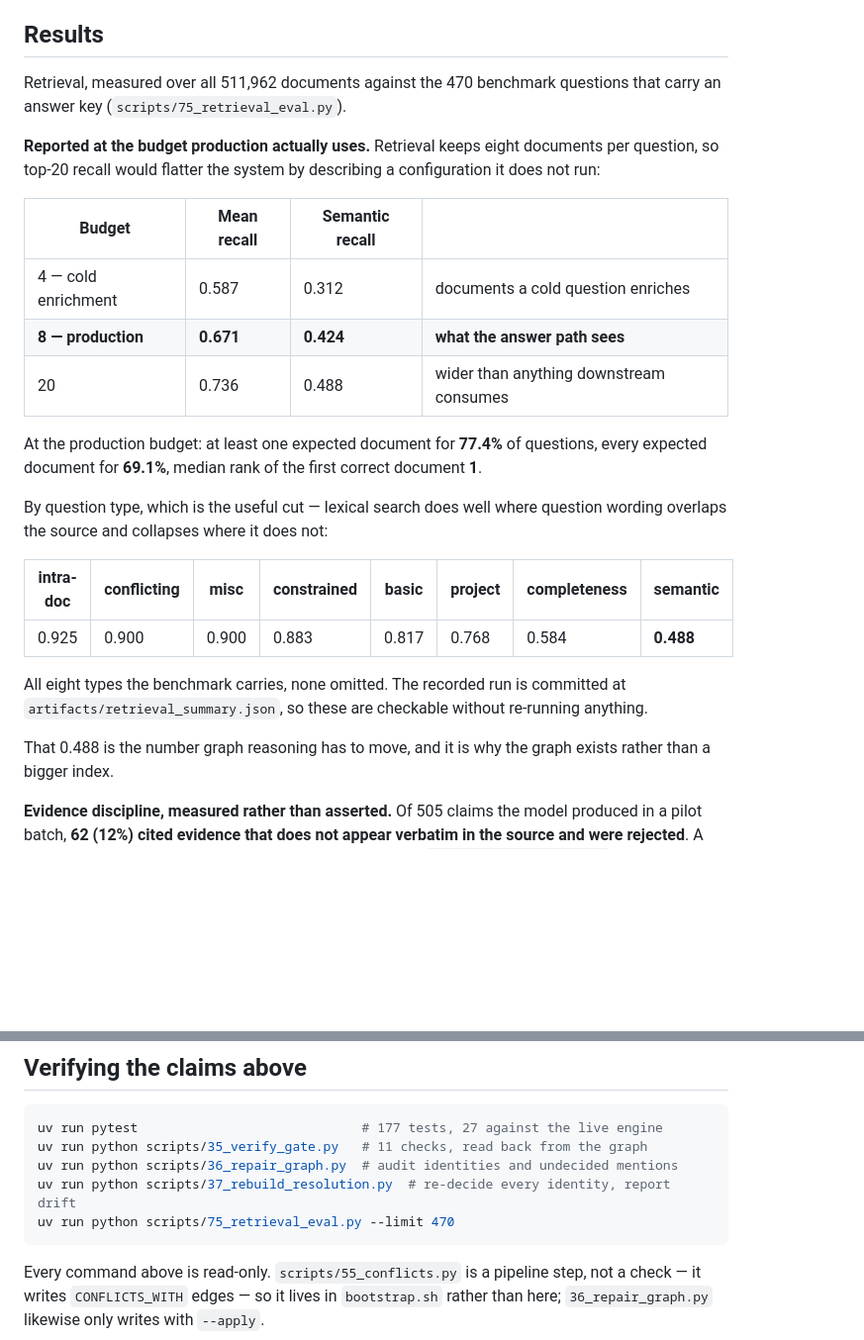
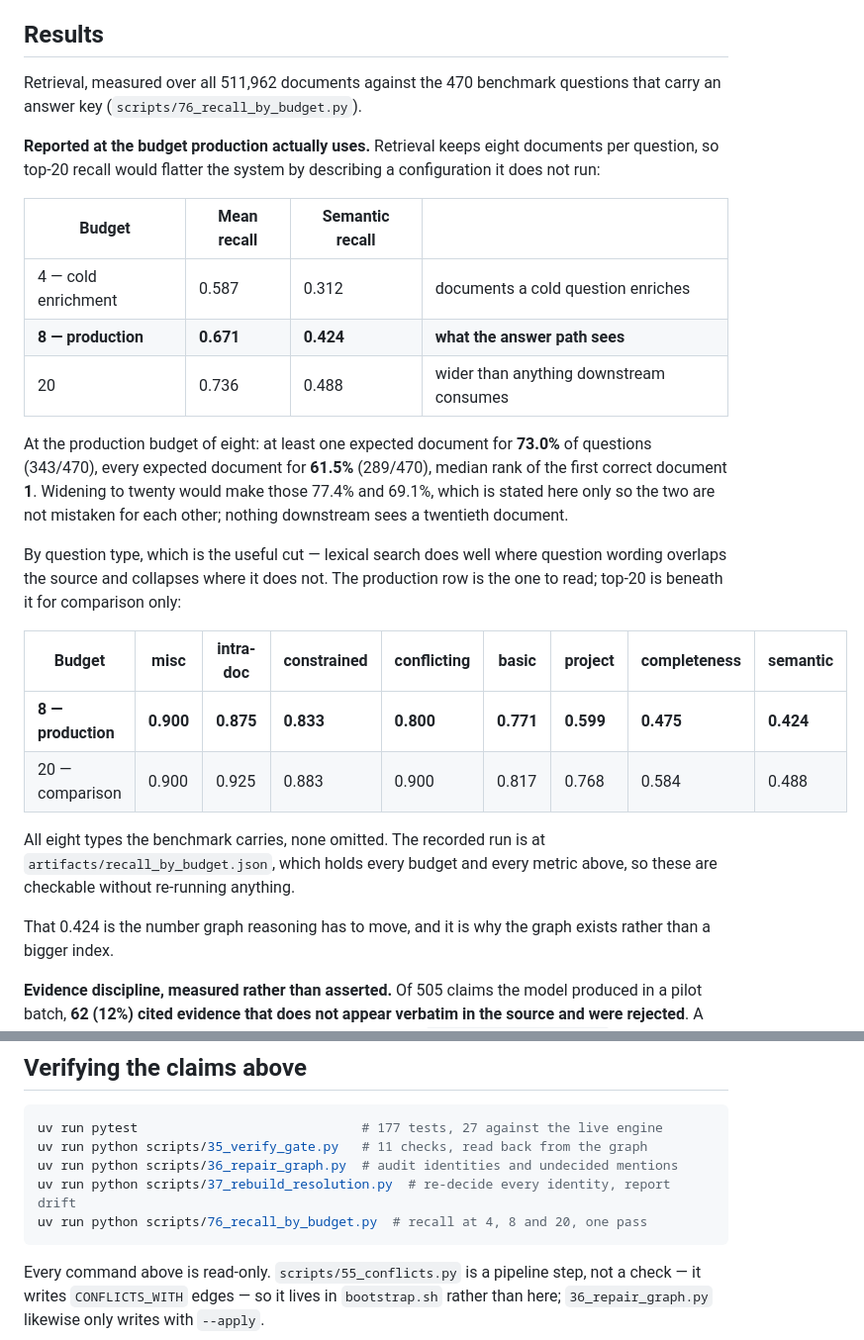
Before and after one commit to jeswinlobo/hydra-x-submission, a Markdown page: README.md, 2 parts joined by grey strips. Shown at 99% size. GitHub-like rendering; blank space fills up the shorter version.

Commit message:
Report every retrieval figure at the budget production runs
The mean was corrected to the production budget of eight documents but the
figures around it were not, so one section carried two configurations at once.
`scripts/76_recall_by_budget.py` measures all three from a single ranking per
question — recall at k is a prefix of recall at 20, verified rather than assumed
— and the numbers now agree with each other:

                      k=4      k=8 (production)   k=20
  mean recall         0.587    0.671              0.736
  semantic            0.312    0.424              0.488
  at least one doc    66.2%    73.0% (343/470)    77.4%
  every expected doc  53.2%    61.5% (289/470)    69.1%

The per-question-type table was top-20 while sitting inside a section presenting
production performance; it now carries both rows, production bolded. "That 0.488
is the number graph reasoning has to move" is 0.424, which is the production
figure and the harder one. The verification block pointed at a command whose
default is k=20 and would not have reproduced the numbers printed above it.

The gold firewall is intact: question text through `read_questions`, the answer
key through `read_answer_key`, nothing wide, no model calls.

One caveat worth recording rather than hiding: retrieval asks FTS for 24 hits,
resolves them through the id registry and keeps eight. Top-8 of the ranking is
the right proxy because ordering is preserved and essentially every hit
resolves, but a dropped lookup would make production's eighth document the
ranking's ninth.

  gate 13/13 · 189 tests

Co-Authored-By: Claude Opus 5 <noreply@anthropic.com>

````diff
--- a/README.md
+++ b/README.md
@@ -276,7 +276,7 @@ settled by a check that can fail.
 ## Results
 
 Retrieval, measured over all 511,962 documents against the 470 benchmark
-questions that carry an answer key (`scripts/75_retrieval_eval.py`).
+questions that carry an answer key (`scripts/76_recall_by_budget.py`).
 
 **Reported at the budget production actually uses.** Retrieval keeps eight
 documents per question, so top-20 recall would flatter the system by describing
@@ -288,22 +288,26 @@ a configuration it does not run:
 | **8 — production** | **0.671** | **0.424** | **what the answer path sees** |
 | 20 | 0.736 | 0.488 | wider than anything downstream consumes |
 
-At the production budget: at least one expected document for **77.4%** of
-questions, every expected document for **69.1%**, median rank of the first
-correct document **1**.
+At the production budget of eight: at least one expected document for **73.0%**
+of questions (343/470), every expected document for **61.5%** (289/470), median
+rank of the first correct document **1**. Widening to twenty would make those
+77.4% and 69.1%, which is stated here only so the two are not mistaken for each
+other; nothing downstream sees a twentieth document.
 
 By question type, which is the useful cut — lexical search does well where
-question wording overlaps the source and collapses where it does not:
+question wording overlaps the source and collapses where it does not. The
+production row is the one to read; top-20 is beneath it for comparison only:
 
-| intra-doc | conflicting | misc | constrained | basic | project | completeness | **semantic** |
-|---|---|---|---|---|---|---|---|
-| 0.925 | 0.900 | 0.900 | 0.883 | 0.817 | 0.768 | 0.584 | **0.488** |
+| Budget | misc | intra-doc | constrained | conflicting | basic | project | completeness | **semantic** |
+|---|---|---|---|---|---|---|---|---|
+| **8 — production** | **0.900** | **0.875** | **0.833** | **0.800** | **0.771** | **0.599** | **0.475** | **0.424** |
+| 20 — comparison | 0.900 | 0.925 | 0.883 | 0.900 | 0.817 | 0.768 | 0.584 | 0.488 |
 
-All eight types the benchmark carries, none omitted. The recorded run is
-committed at `artifacts/retrieval_summary.json`, so these are checkable without
-re-running anything.
+All eight types the benchmark carries, none omitted. The recorded run is at
+`artifacts/recall_by_budget.json`, which holds every budget and every metric
+above, so these are checkable without re-running anything.
 
-That 0.488 is the number graph reasoning has to move, and it is why the graph
+That 0.424 is the number graph reasoning has to move, and it is why the graph
 exists rather than a bigger index.
 
 **Evidence discipline, measured rather than asserted.** Of 505 claims the model
@@ -436,7 +440,7 @@ uv run pytest                             # 177 tests, 27 against the live engin
 uv run python scripts/35_verify_gate.py   # 11 checks, read back from the graph
 uv run python scripts/36_repair_graph.py  # audit identities and undecided mentions
 uv run python scripts/37_rebuild_resolution.py  # re-decide every identity, report drift
-uv run python scripts/75_retrieval_eval.py --limit 470
+uv run python scripts/76_recall_by_budget.py  # recall at 4, 8 and 20, one pass
 ```
 
 Every command above is read-only. `scripts/55_conflicts.py` is a pipeline step,
````
Also changed, not shown: SUBMISSION.md (+5 -4 lines).
